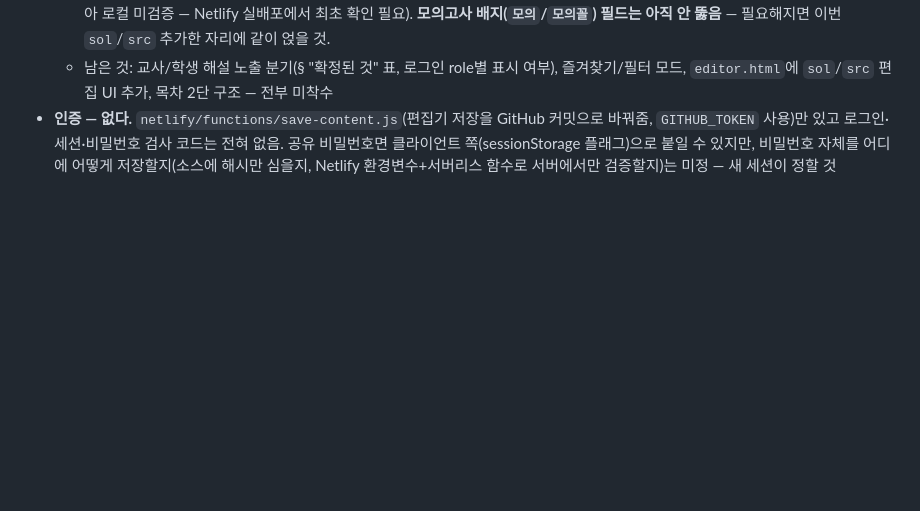
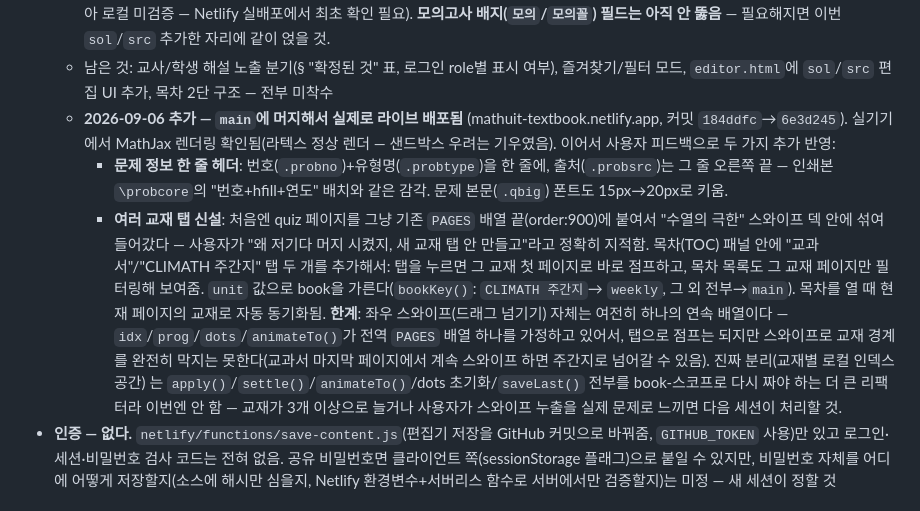
Before and after one commit to gowod2-sketch/climath-app, a Markdown page: docs/주간지_mathuit_통합_인수인계.md, the part around the change. GitHub-like rendering; blank space fills up the shorter version.

Commit message:
docs: 라이브 배포·한줄 헤더·교재 탭 반영 + 스와이프 경계 한계 기록
Co-Authored-By: Claude Sonnet 5 <noreply@anthropic.com>
Claude-Session: https://claude.ai/code/session_01Cx7YjtzWwd2hWj6NNhqp9n

```diff
--- a/docs/주간지_mathuit_통합_인수인계.md
+++ b/docs/주간지_mathuit_통합_인수인계.md
@@ -133,6 +133,32 @@ mathuit-textbook.netlify.app / 편집기: mathuit-editor.netlify.app.
   - 남은 것: 교사/학생 해설 노출 분기(§ "확정된 것" 표, 로그인 role별 표시
     여부), 즐겨찾기/필터 모드, `editor.html`에 `sol`/`src` 편집 UI 추가,
     목차 2단 구조 — 전부 미착수
+  - **2026-09-06 추가 — `main`에 머지해서 실제로 라이브 배포됨**
+    (mathuit-textbook.netlify.app, 커밋 `184ddfc`→`6e3d245`). 실기기에서
+    MathJax 렌더링 확인됨(라텍스 정상 렌더 — 샌드박스 우려는 기우였음).
+    이어서 사용자 피드백으로 두 가지 추가 반영:
+    - **문제 정보 한 줄 헤더**: 번호(`.probno`)+유형명(`.probtype`)을
+      한 줄에, 출처(`.probsrc`)는 그 줄 오른쪽 끝 — 인쇄본 `\probcore`의
+      "번호+hfill+연도" 배치와 같은 감각. 문제 본문(`.qbig`) 폰트도
+      15px→20px로 키움.
+    - **여러 교재 탭 신설**: 처음엔 quiz 페이지를 그냥 기존 `PAGES`
+      배열 끝(order:900)에 붙여서 "수열의 극한" 스와이프 덱 안에 섞여
+      들어갔다 — 사용자가 "왜 저기다 머지 시켰지, 새 교재 탭 안
+      만들고"라고 정확히 지적함. 목차(TOC) 패널 안에 "교과서"/"CLIMATH
+      주간지" 탭 두 개를 추가해서: 탭을 누르면 그 교재 첫 페이지로
+      바로 점프하고, 목차 목록도 그 교재 페이지만 필터링해 보여줌.
+      `unit` 값으로 book을 가른다(`bookKey()`: `CLIMATH 주간지`→
+      `weekly`, 그 외 전부→`main`). 목차를 열 때 현재 페이지의 교재로
+      자동 동기화됨.
+      **한계**: 좌우 스와이프(드래그 넘기기) 자체는 여전히 하나의 연속
+      배열이다 — `idx`/`prog`/`dots`/`animateTo()`가 전역 `PAGES` 배열
+      하나를 가정하고 있어서, 탭으로 점프는 되지만 스와이프로 교재
+      경계를 완전히 막지는 못한다(교과서 마지막 페이지에서 계속 스와이프
+      하면 주간지로 넘어갈 수 있음). 진짜 분리(교재별 로컬 인덱스 공간)
+      는 `apply()`/`settle()`/`animateTo()`/dots 초기화/`saveLast()`
+      전부를 book-스코프로 다시 짜야 하는 더 큰 리팩터라 이번엔 안 함 —
+      교재가 3개 이상으로 늘거나 사용자가 스와이프 누출을 실제 문제로
+      느끼면 다음 세션이 처리할 것.
 - **인증 — 없다.** `netlify/functions/save-content.js`(편집기 저장을 GitHub
   커밋으로 바꿔줌, `GITHUB_TOKEN` 사용)만 있고 로그인·세션·비밀번호 검사 코드는
   전혀 없음. 공유 비밀번호면 클라이언트 쪽(sessionStorage 플래그)으로 붙일
```
